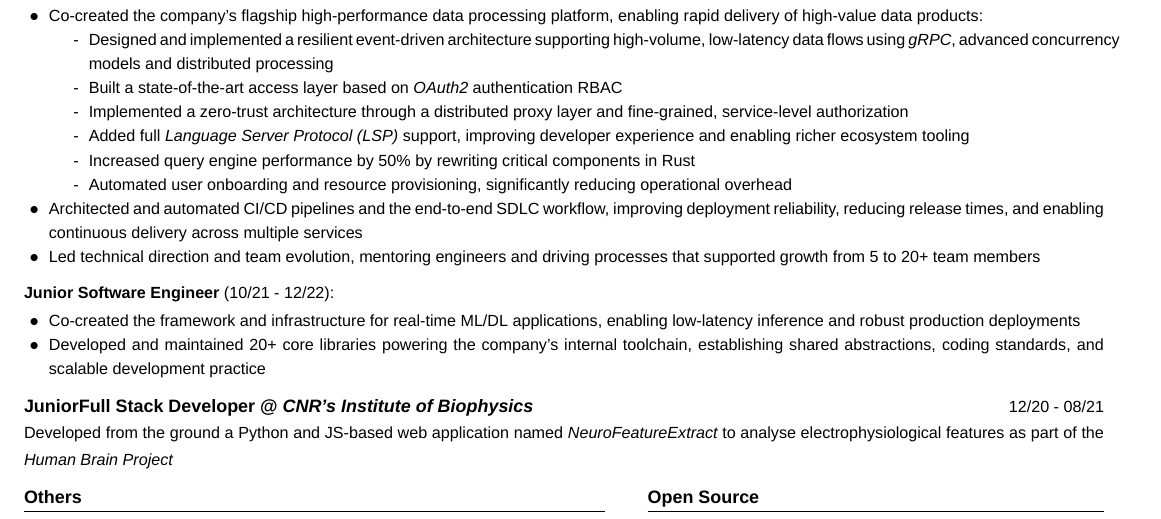
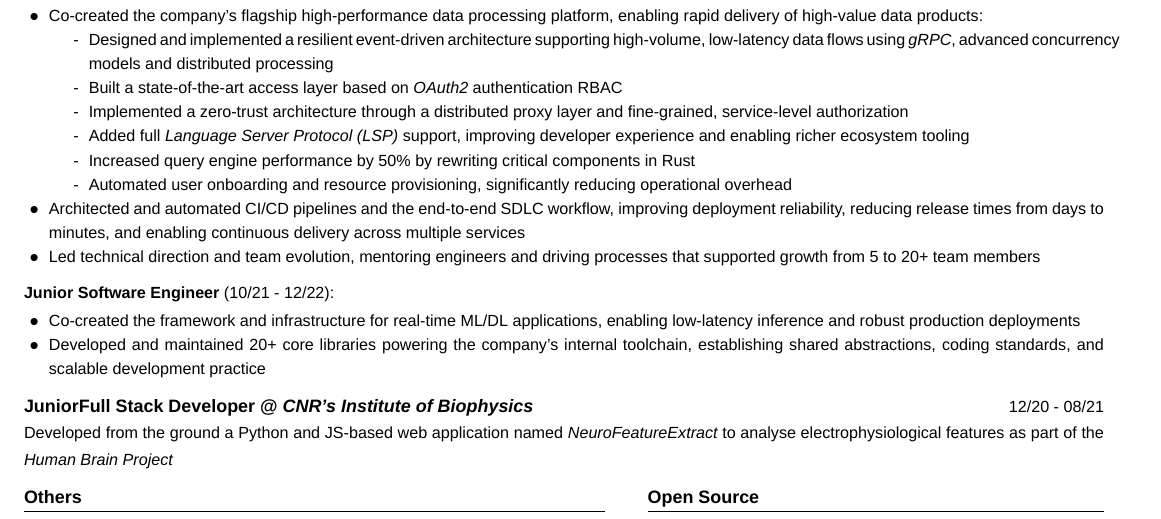
Before and after one commit to dariocurr/resume, a LaTeX CV (resume.tex): part of the page, cut so that both start at the same text. Compiled offline with XeLaTeX; a missing font is replaced by an installed copy or a similar font.

Commit message:
chore: enhance resume content
- Updated job description to specify that release times were reduced from days to minutes.
- Updated the resume PDF to reflect the latest changes in the LaTeX source.

```diff
--- a/resume.tex
+++ b/resume.tex
@@ -116,7 +116,7 @@
                         \begin{item}
                               Architected and automated CI/CD pipelines and the end-to-end SDLC workflow,
                               improving deployment reliability,
-                              reducing release times,
+                              reducing release times from days to minutes,
                               and enabling continuous delivery across multiple services
                         \end{item}
                         \begin{item}
```
Also changed, not shown: resume.pdf.
